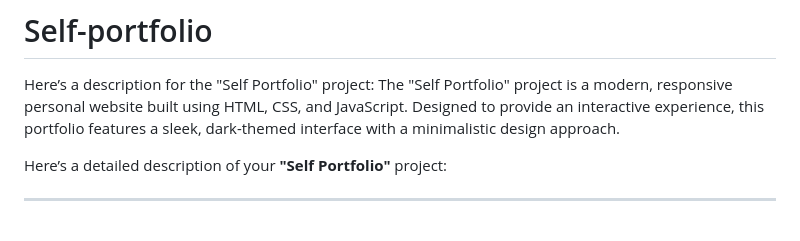
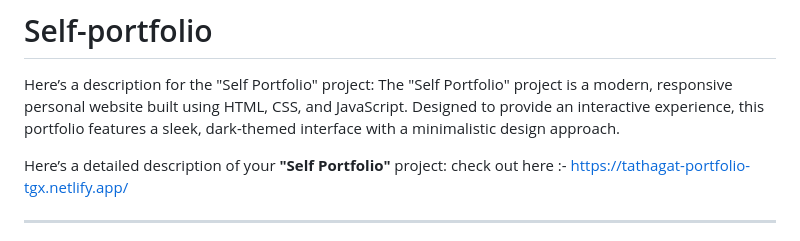
Before and after one commit to Tathagat-TGX/Self-portfolio, a Markdown page: README.md, the part around the change. Drawn GitHub-style.

```diff
--- a/README.md
+++ b/README.md
@@ -1,7 +1,7 @@
 # Self-portfolio
  Here’s a description for the "Self Portfolio" project:  The "Self Portfolio" project is a modern, responsive personal website built using HTML, CSS, and JavaScript. Designed to provide an interactive experience, this portfolio features a sleek, dark-themed interface with a minimalistic design approach.
 
-Here’s a detailed description of your **"Self Portfolio"** project:
+Here’s a detailed description of your **"Self Portfolio"** project: check out here :- https://tathagat-portfolio-tgx.netlify.app/
 
 ---
 
```
